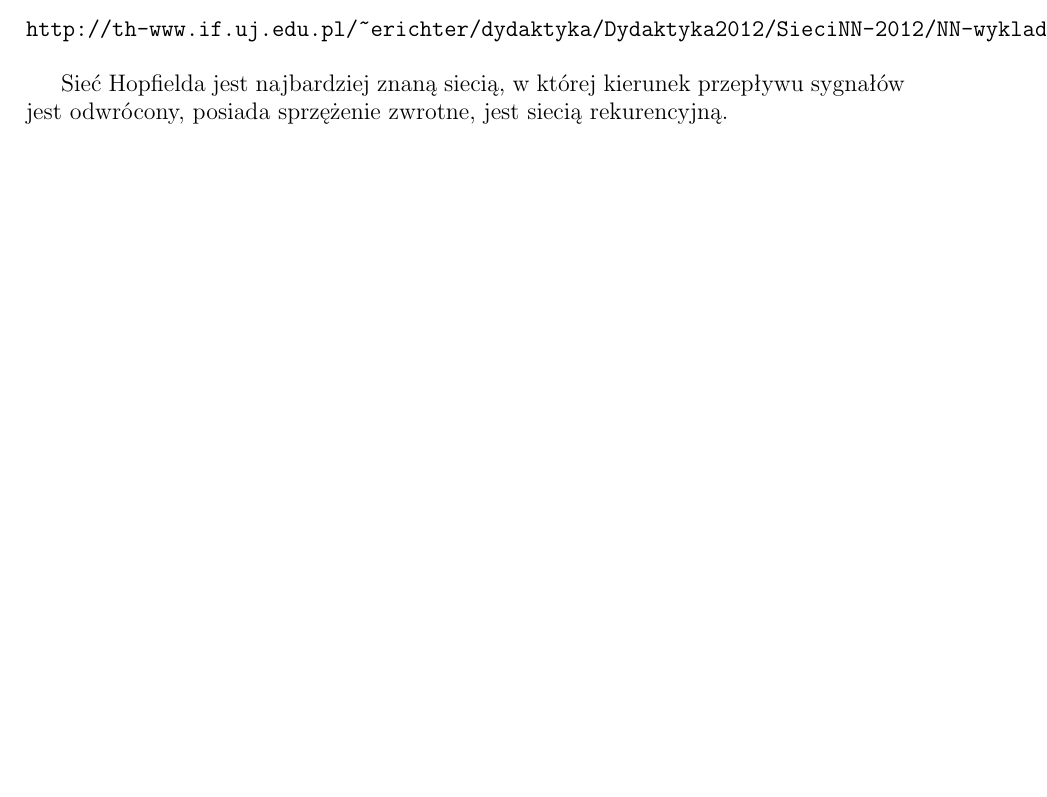
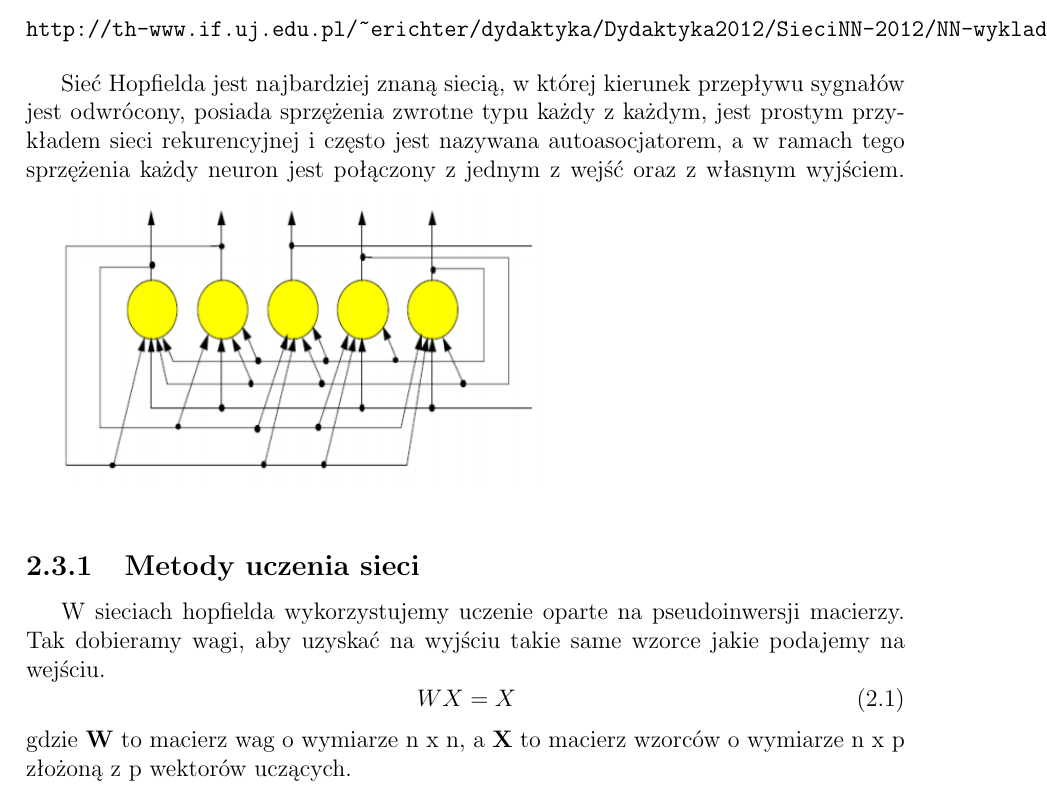
Before and after one commit to imool5/ProjektBioca, a LaTeX thesis (Praca.tex, which reads Rozdzialy.tex): part of page 5 of 8, cut so that both start at the same text, the shorter picture padded with empty space. Compiled offline with pdfLaTeX; the source files are stored in an older character set and shown here as Unicode.

Commit message:
bioc 18.02

```diff
--- a/Rozdzialy.tex
+++ b/Rozdzialy.tex
@@ -44,8 +44,15 @@
 \end{verbatim}
 
 
-Sieć Hopfielda jest najbardziej znaną siecią, w której kierunek przepływu sygnałów jest odwrócony, posiada sprzężenie zwrotne, jest siecią rekurencyjną.
-
+Sieć Hopfielda jest najbardziej znaną siecią, w której kierunek przepływu sygnałów jest odwrócony, posiada sprzężenia zwrotne typu każdy z każdym, jest prostym przykładem sieci rekurencyjnej i często jest nazywana autoasocjatorem, a w ramach tego sprzężenia każdy neuron jest połączony z jednym z wejść oraz z własnym wyjściem.
+\includegraphics[scale=0.7]{rysunki/Hopfield1.PNG}
+\subsection{Metody uczenia sieci}
+W sieciach hopfielda wykorzystujemy uczenie oparte na pseudoinwersji macierzy. Tak dobieramy wagi, aby uzyskać na wyjściu takie same wzorce jakie podajemy na wejściu.
+\begin{equation}
+\left. WX=
+\right. X
+\end{equation}
+gdzie \textbf{W} to macierz wag o wymiarze n x n, a \textbf{X} to macierz wzorców o wymiarze n x p złożoną z p wektorów uczących.
 \section{Sieci Kohonena}
 
 
```
Also changed, not shown: Praca.pdf, rysunki/Hopfield1.PNG (added), 4 other files.
